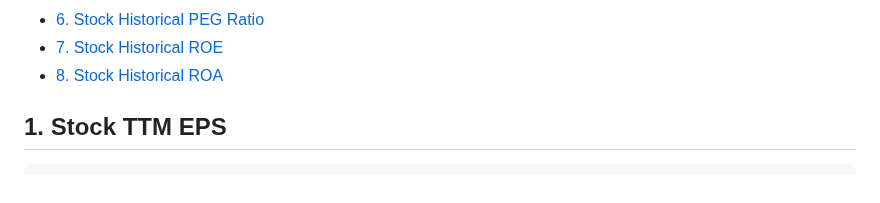
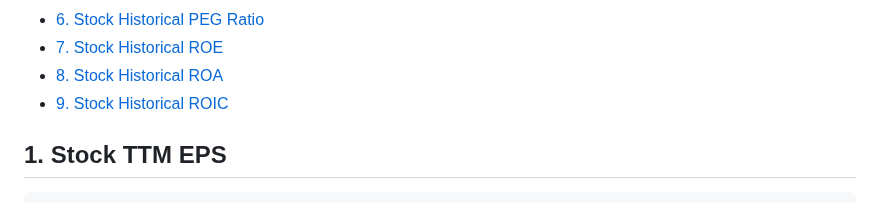
Before and after one commit to defeat-beta/defeatbeta-api, a Markdown page: doc/Value_Examples.md, the part around the change. GitHub-like rendering.

Commit message:
docs: Auto-update TOC for Markdown files [skip ci]

```diff
--- a/doc/Value_Examples.md
+++ b/doc/Value_Examples.md
@@ -10,6 +10,7 @@
 - [6. Stock Historical PEG Ratio](#6-stock-historical-peg-ratio)
 - [7. Stock Historical ROE](#7-stock-historical-roe)
 - [8. Stock Historical ROA](#8-stock-historical-roa)
+- [9. Stock Historical ROIC](#9-stock-historical-roic)
 
 <!-- END doctoc generated TOC please keep comment here to allow auto update -->
 
```
